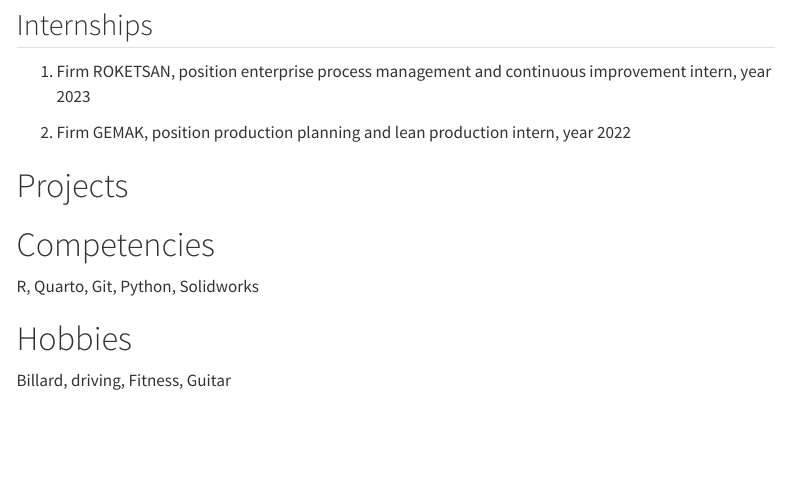
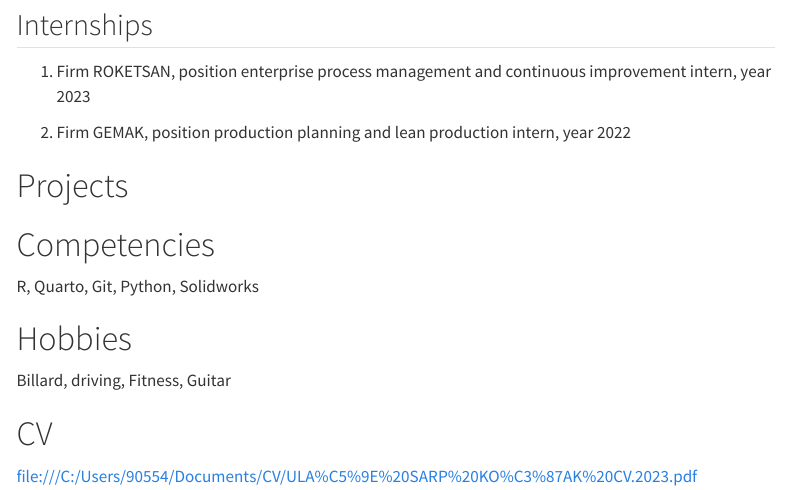
Before and after one commit to emu-hacettepe-analytics/emu430-fall2023-emu430-fall2023-ulassarpkocak, a Quarto document (about.qmd): the page in a window 1100 px wide, from 350 px down. Rendered offline with R 4.5, knitr and Pandoc in place of Quarto, with nearby package versions; menus at the side of the page are left out.

Commit message:
Update about.qmd

```diff
--- a/about.qmd
+++ b/about.qmd
@@ -28,3 +28,7 @@ R, Quarto, Git, Python, Solidworks
 # Hobbies
 
 Billard, driving, Fitness, Guitar
+
+# CV
+
+file:///C:/Users/90554/Documents/CV/ULA%C5%9E%20SARP%20KO%C3%87AK%20CV.2023.pdf
```
